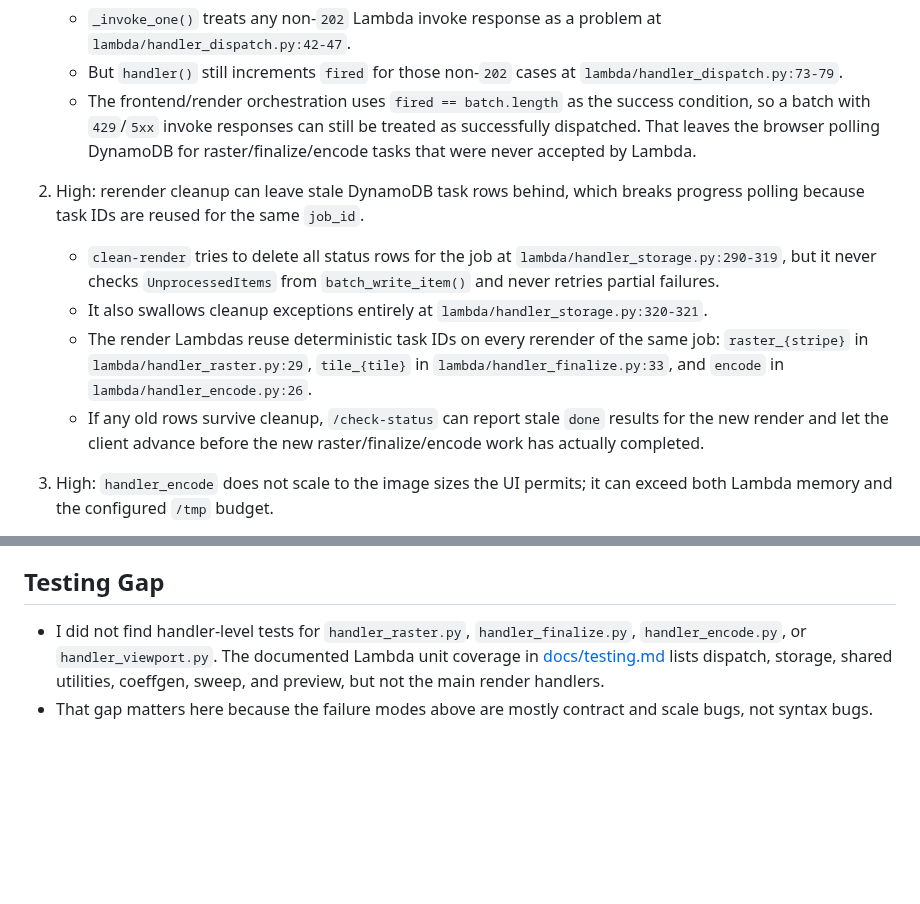
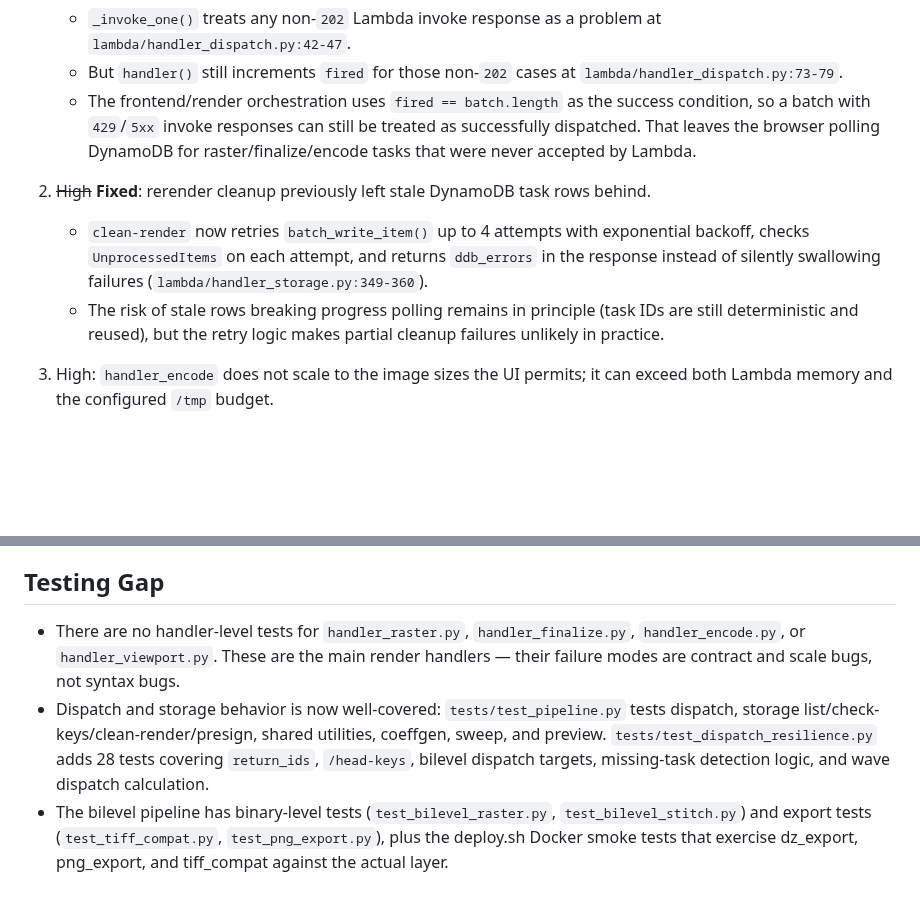
Before and after one commit to nassuphis/karpo_hackathon, a Markdown page: polypaint/rendering-lambdas.md, 2 parts joined by grey strips. Drawn GitHub-style; blank space fills up the shorter version.

Commit message:
Update rendering-lambdas.md: mark cleanup fix as done, update test coverage
Finding 2 (DynamoDB cleanup) is now fixed — retries with backoff, checks
UnprocessedItems, returns errors. Testing gap section updated to reflect
test_dispatch_resilience.py (28 tests) and bilevel/export test coverage.

Co-Authored-By: Claude Opus 4.6 (1M context) <noreply@anthropic.com>

```diff
--- a/polypaint/rendering-lambdas.md
+++ b/polypaint/rendering-lambdas.md
@@ -7,11 +7,9 @@
    - But `handler()` still increments `fired` for those non-`202` cases at `lambda/handler_dispatch.py:73-79`.
    - The frontend/render orchestration uses `fired == batch.length` as the success condition, so a batch with `429`/`5xx` invoke responses can still be treated as successfully dispatched. That leaves the browser polling DynamoDB for raster/finalize/encode tasks that were never accepted by Lambda.
 
-2. High: rerender cleanup can leave stale DynamoDB task rows behind, which breaks progress polling because task IDs are reused for the same `job_id`.
-   - `clean-render` tries to delete all status rows for the job at `lambda/handler_storage.py:290-319`, but it never checks `UnprocessedItems` from `batch_write_item()` and never retries partial failures.
-   - It also swallows cleanup exceptions entirely at `lambda/handler_storage.py:320-321`.
-   - The render Lambdas reuse deterministic task IDs on every rerender of the same job: `raster_{stripe}` in `lambda/handler_raster.py:29`, `tile_{tile}` in `lambda/handler_finalize.py:33`, and `encode` in `lambda/handler_encode.py:26`.
-   - If any old rows survive cleanup, `/check-status` can report stale `done` results for the new render and let the client advance before the new raster/finalize/encode work has actually completed.
+2. ~~High~~ **Fixed**: rerender cleanup previously left stale DynamoDB task rows behind.
+   - `clean-render` now retries `batch_write_item()` up to 4 attempts with exponential backoff, checks `UnprocessedItems` on each attempt, and returns `ddb_errors` in the response instead of silently swallowing failures (`lambda/handler_storage.py:349-360`).
+   - The risk of stale rows breaking progress polling remains in principle (task IDs are still deterministic and reused), but the retry logic makes partial cleanup failures unlikely in practice.
 
 3. High: `handler_encode` does not scale to the image sizes the UI permits; it can exceed both Lambda memory and the configured `/tmp` budget.
    - The handler builds a full stitched raw image at `/tmp/encode_in.raw` at `lambda/handler_encode.py:32-65`.
@@ -28,5 +26,6 @@
 
 ## Testing Gap
 
-- I did not find handler-level tests for `handler_raster.py`, `handler_finalize.py`, `handler_encode.py`, or `handler_viewport.py`. The documented Lambda unit coverage in [docs/testing.md](/Users/nicknassuphis/karpo_hackathon/polypaint/docs/testing.md#L72) lists dispatch, storage, shared utilities, coeffgen, sweep, and preview, but not the main render handlers.
-- That gap matters here because the failure modes above are mostly contract and scale bugs, not syntax bugs.
+- There are no handler-level tests for `handler_raster.py`, `handler_finalize.py`, `handler_encode.py`, or `handler_viewport.py`. These are the main render handlers — their failure modes are contract and scale bugs, not syntax bugs.
+- Dispatch and storage behavior is now well-covered: `tests/test_pipeline.py` tests dispatch, storage list/check-keys/clean-render/presign, shared utilities, coeffgen, sweep, and preview. `tests/test_dispatch_resilience.py` adds 28 tests covering `return_ids`, `/head-keys`, bilevel dispatch targets, missing-task detection logic, and wave dispatch calculation.
+- The bilevel pipeline has binary-level tests (`test_bilevel_raster.py`, `test_bilevel_stitch.py`) and export tests (`test_tiff_compat.py`, `test_png_export.py`), plus the deploy.sh Docker smoke tests that exercise dz_export, png_export, and tiff_compat against the actual layer.
```
